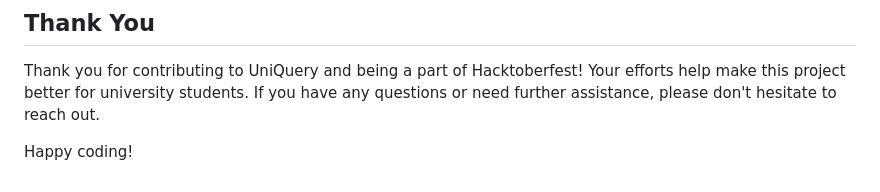
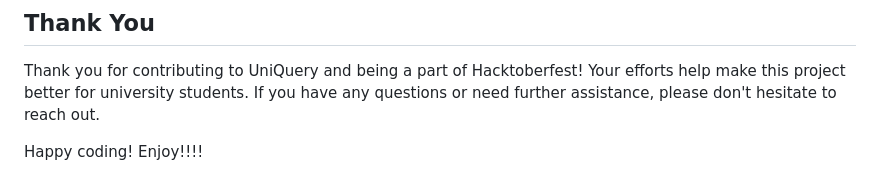
Before and after one commit to gdsc-jssstu/UniQuery, a Markdown page: README.md, the part around the change. Rendered like a GitHub page.

Commit message:
This commit add a line to the README.md Enjoy!!!

```diff
--- a/README.md
+++ b/README.md
@@ -107,3 +107,4 @@ Celebrate Hacktoberfest by contributing to open source projects! This project is
 Thank you for contributing to UniQuery and being a part of Hacktoberfest! Your efforts help make this project better for university students. If you have any questions or need further assistance, please don't hesitate to reach out.
 
 Happy coding!
+Enjoy!!!!
```
